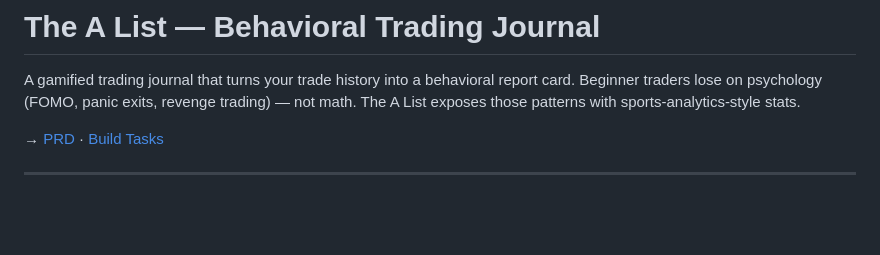
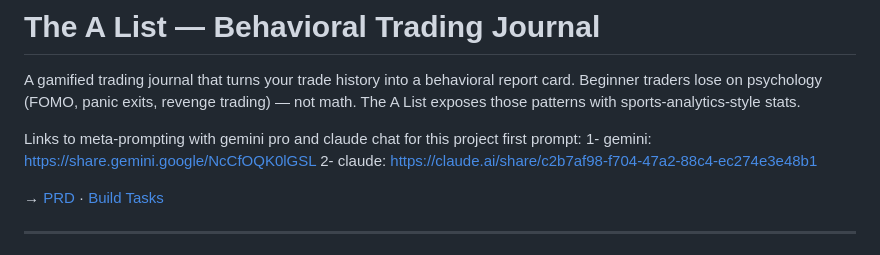
Before and after one commit to AlonKtz/A_List_InvestorApp, a Markdown page: README.md, the part around the change. GitHub-like rendering; blank space fills up the shorter version.

Commit message:
added meta-prompting links to the first chat on this project

```diff
--- a/README.md
+++ b/README.md
@@ -1,6 +1,10 @@
 # The A List — Behavioral Trading Journal
 
 A gamified trading journal that turns your trade history into a behavioral report card. Beginner traders lose on psychology (FOMO, panic exits, revenge trading) — not math. The A List exposes those patterns with sports-analytics-style stats.
+
+Links to meta-prompting with gemini pro and claude chat for this project first prompt:
+1- gemini: https://share.gemini.google/NcCfOQK0lGSL
+2- claude: https://claude.ai/share/c2b7af98-f704-47a2-88c4-ec274e3e48b1
 
 → [PRD](PRD.md) · [Build Tasks](tasks.md)
 
```
